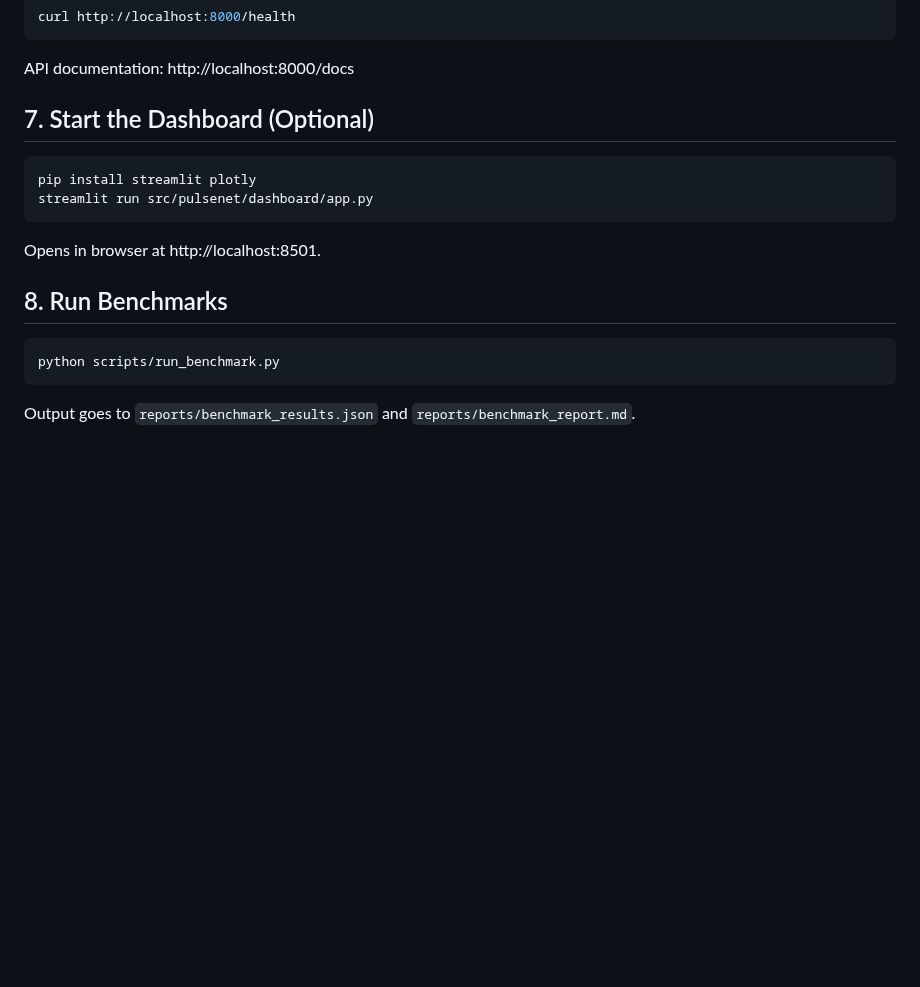
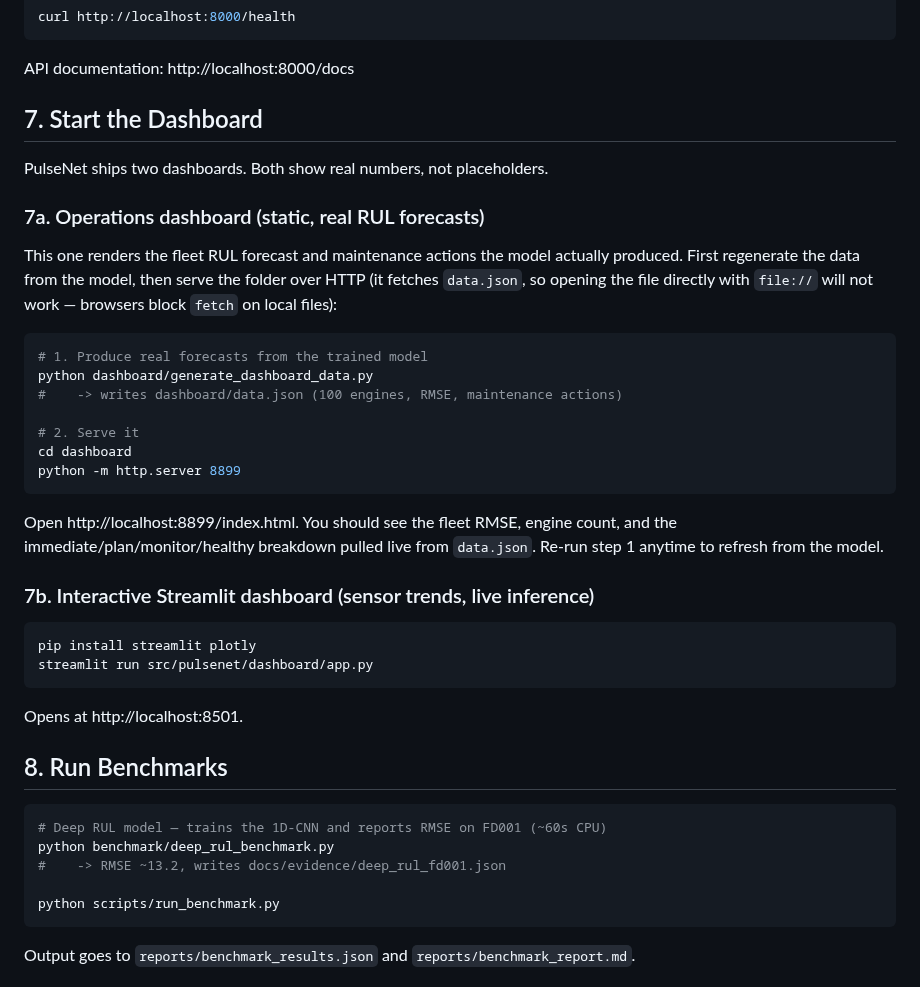
Before and after one commit to poojakira/PulseNet-RUL-Forecasting, a Markdown page: RUNBOOK.md, the part around the change. Drawn GitHub-style; blank space fills up the shorter version.

````diff
--- a/RUNBOOK.md
+++ b/RUNBOOK.md
@@ -111,18 +111,47 @@ curl http://localhost:8000/health
 
 API documentation: http://localhost:8000/docs
 
-## 7. Start the Dashboard (Optional)
+## 7. Start the Dashboard
+
+PulseNet ships two dashboards. Both show real numbers, not placeholders.
+
+### 7a. Operations dashboard (static, real RUL forecasts)
+
+This one renders the fleet RUL forecast and maintenance actions the model
+actually produced. First regenerate the data from the model, then serve the
+folder over HTTP (it fetches `data.json`, so opening the file directly with
+`file://` will not work — browsers block `fetch` on local files):
+
+```bash
+# 1. Produce real forecasts from the trained model
+python dashboard/generate_dashboard_data.py
+#    -> writes dashboard/data.json (100 engines, RMSE, maintenance actions)
+
+# 2. Serve it
+cd dashboard
+python -m http.server 8899
+```
+
+Open http://localhost:8899/index.html. You should see the fleet RMSE, engine
+count, and the immediate/plan/monitor/healthy breakdown pulled live from
+`data.json`. Re-run step 1 anytime to refresh from the model.
+
+### 7b. Interactive Streamlit dashboard (sensor trends, live inference)
 
 ```bash
 pip install streamlit plotly
 streamlit run src/pulsenet/dashboard/app.py
 ```
 
-Opens in browser at http://localhost:8501.
+Opens at http://localhost:8501.
 
 ## 8. Run Benchmarks
 
 ```bash
+# Deep RUL model — trains the 1D-CNN and reports RMSE on FD001 (~60s CPU)
+python benchmark/deep_rul_benchmark.py
+#    -> RMSE ~13.2, writes docs/evidence/deep_rul_fd001.json
+
 python scripts/run_benchmark.py
 ```
 
````
Also changed, not shown: README.md (+15 -9 lines).
